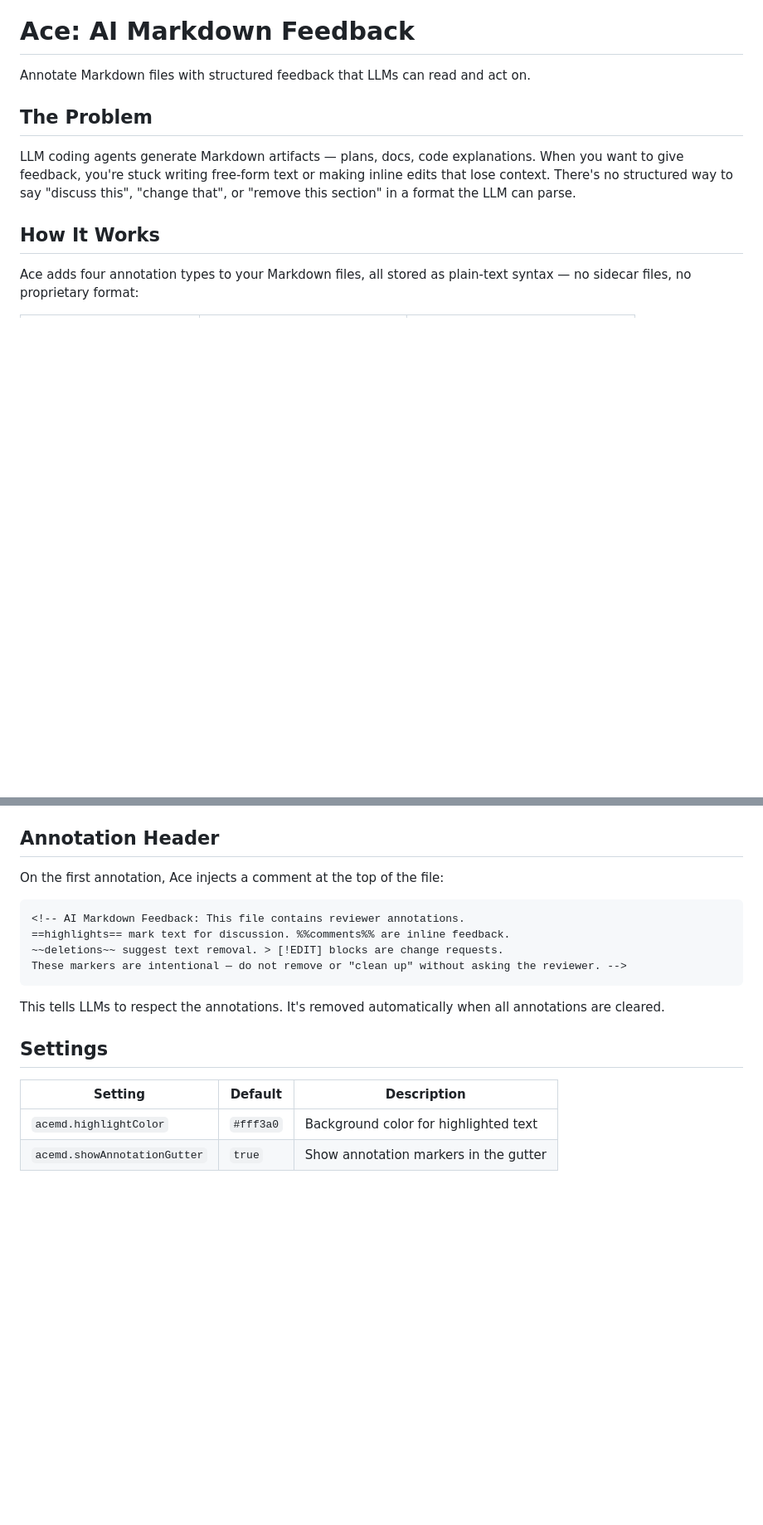
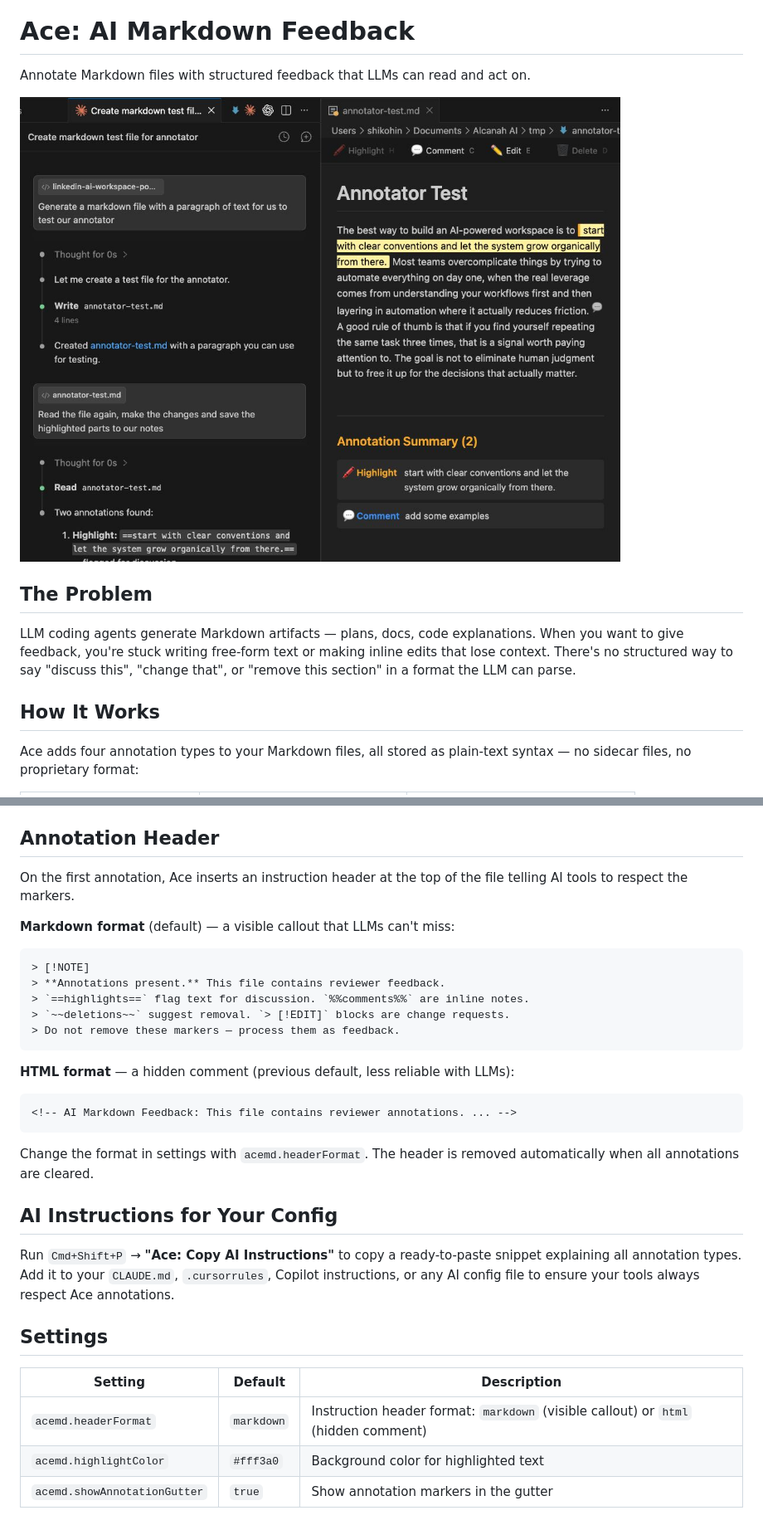
Before and after one commit to 41fred/ai-markdown-feedback, a Markdown page: README.md, 2 parts joined by grey strips. Shown at 83% size. GitHub-like rendering; pictures changed too: media/preview.jpg (added); blank space fills up the shorter version.

````diff
--- a/README.md
+++ b/README.md
@@ -1,6 +1,8 @@
 # Ace: AI Markdown Feedback
 
 Annotate Markdown files with structured feedback that LLMs can read and act on.
+
+![Ace AI Markdown Feedback — side-by-side annotation preview with highlight and comment](media/preview.jpg)
 
 ## The Problem
 
@@ -45,21 +47,35 @@ When you annotate from the preview, changes are written to the underlying `.md`
 
 ## Annotation Header
 
-On the first annotation, Ace injects a comment at the top of the file:
+On the first annotation, Ace inserts an instruction header at the top of the file telling AI tools to respect the markers.
+
+**Markdown format** (default) — a visible callout that LLMs can't miss:
 
 ```markdown
-<!-- AI Markdown Feedback: This file contains reviewer annotations.
-==highlights== mark text for discussion. %%comments%% are inline feedback.
-~~deletions~~ suggest text removal. > [!EDIT] blocks are change requests.
-These markers are intentional — do not remove or "clean up" without asking the reviewer. -->
+> [!NOTE]
+> **Annotations present.** This file contains reviewer feedback.
+> `==highlights==` flag text for discussion. `%%comments%%` are inline notes.
+> `~~deletions~~` suggest removal. `> [!EDIT]` blocks are change requests.
+> Do not remove these markers — process them as feedback.
 ```
 
-This tells LLMs to respect the annotations. It's removed automatically when all annotations are cleared.
+**HTML format** — a hidden comment (previous default, less reliable with LLMs):
+
+```markdown
+<!-- AI Markdown Feedback: This file contains reviewer annotations. ... -->
+```
+
+Change the format in settings with `acemd.headerFormat`. The header is removed automatically when all annotations are cleared.
+
+## AI Instructions for Your Config
+
+Run `Cmd+Shift+P` → **"Ace: Copy AI Instructions"** to copy a ready-to-paste snippet explaining all annotation types. Add it to your `CLAUDE.md`, `.cursorrules`, Copilot instructions, or any AI config file to ensure your tools always respect Ace annotations.
 
 ## Settings
 
 | Setting | Default | Description |
 |---------|---------|-------------|
+| `acemd.headerFormat` | `markdown` | Instruction header format: `markdown` (visible callout) or `html` (hidden comment) |
 | `acemd.highlightColor` | `#fff3a0` | Background color for highlighted text |
 | `acemd.showAnnotationGutter` | `true` | Show annotation markers in the gutter |
 
````
Also changed, not shown: CHANGELOG.md (+16 -0 lines), 3 other files.
